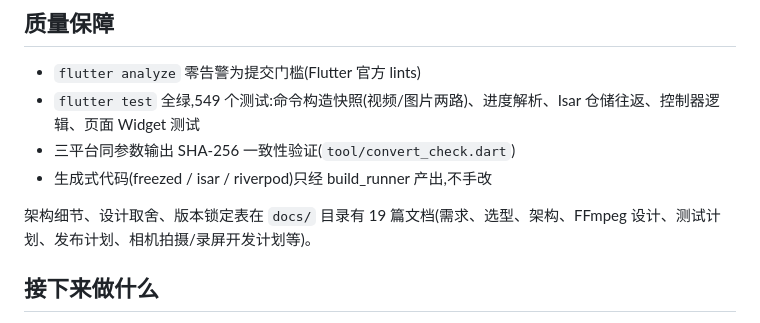
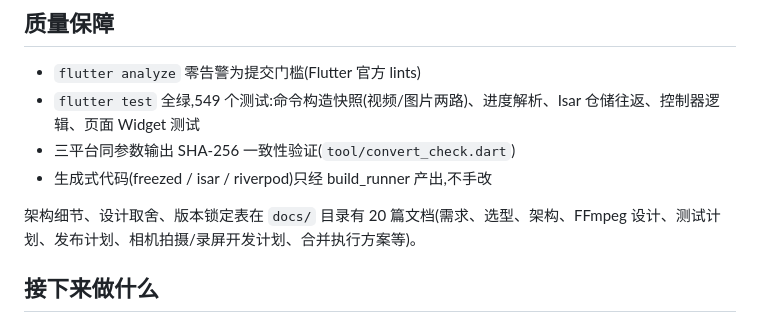
Before and after one commit to yangrunzhi345-blip/chameleon_gif, a Markdown page: README.md, the part around the change. Rendered like a GitHub page.

```diff
--- a/README.md
+++ b/README.md
@@ -109,7 +109,7 @@ shared(基础)    PlatformAdapter · FFmpegEngine · Isar 仓储 · 引擎执行
 - 三平台同参数输出 SHA-256 一致性验证(`tool/convert_check.dart`)
 - 生成式代码(freezed / isar / riverpod)只经 build_runner 产出,不手改
 
-架构细节、设计取舍、版本锁定表在 `docs/` 目录有 19 篇文档(需求、选型、架构、FFmpeg 设计、测试计划、发布计划、相机拍摄/录屏开发计划等)。
+架构细节、设计取舍、版本锁定表在 `docs/` 目录有 20 篇文档(需求、选型、架构、FFmpeg 设计、测试计划、发布计划、相机拍摄/录屏开发计划、合并执行方案等)。
 
 ## 接下来做什么
 
```
Also changed, not shown: docs/01-项目介绍.md (+2 -2 lines), docs/20-拍摄录屏合并执行方案.md (added, +96 -0 lines).
